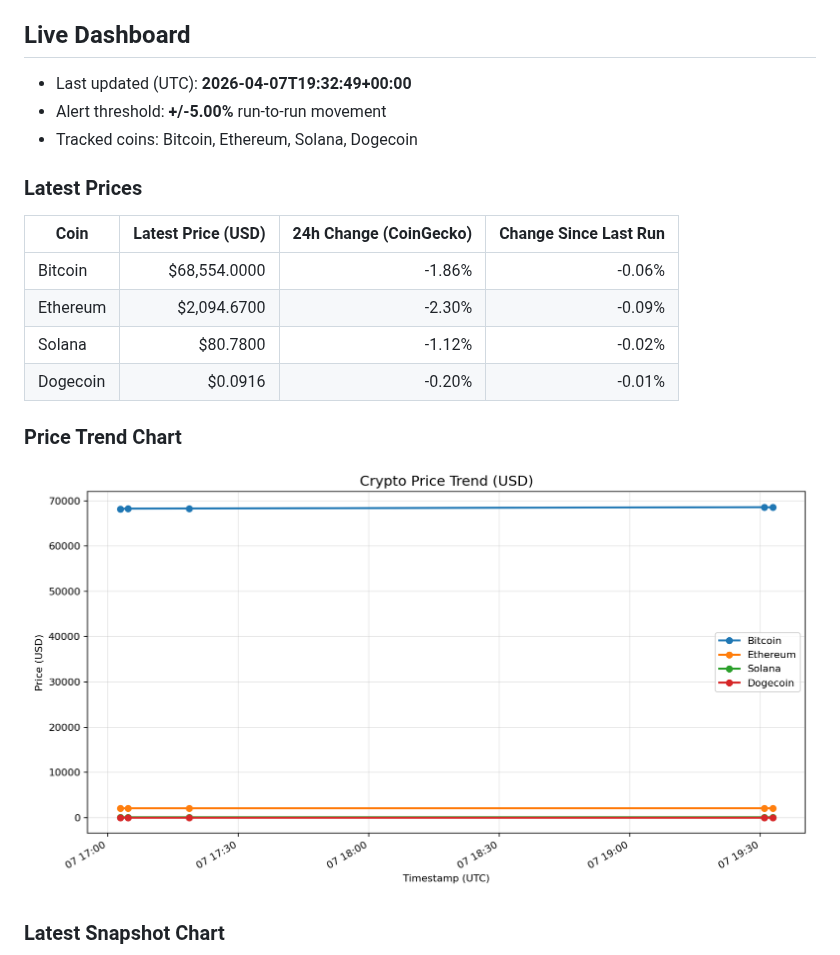
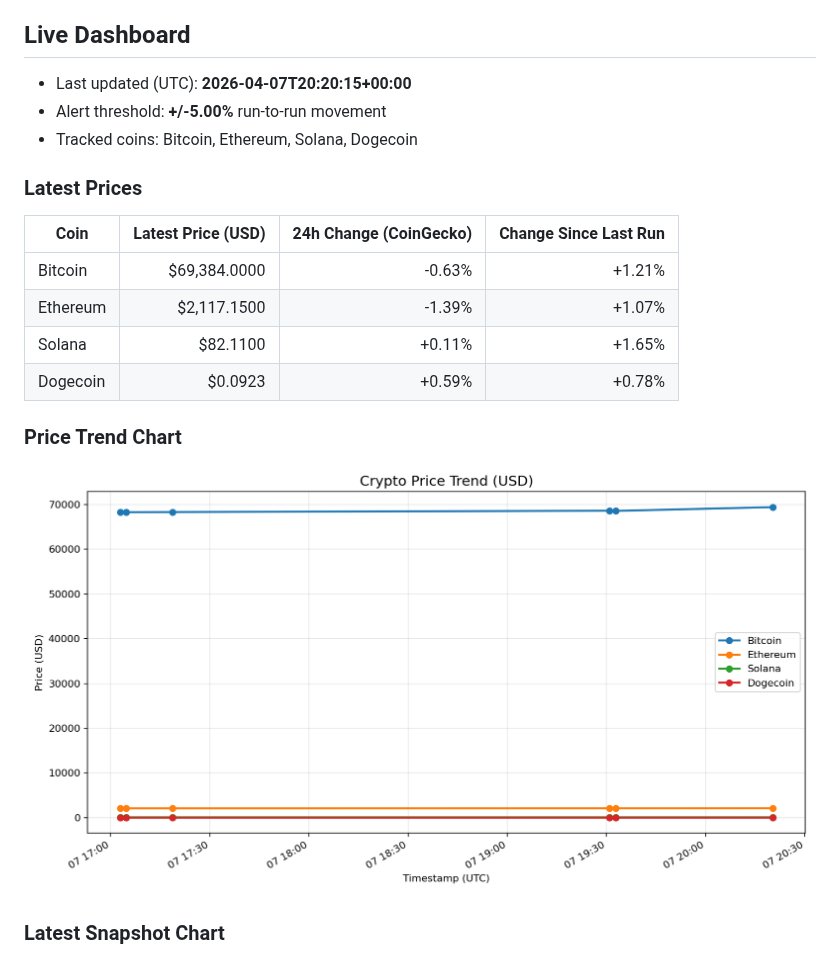
Before and after one commit to nirajshevade/MarketPulse-Crpto-price-tracker, a Markdown page: README.md, the part around the change. GitHub-like rendering; pictures changed too: charts/price_trends.png.

Commit message:
chore: update crypto snapshots and dashboard

```diff
--- a/README.md
+++ b/README.md
@@ -4,7 +4,7 @@ Production-ready crypto tracker built with Python, Streamlit, and GitHub Actions
 
 ## Live Dashboard
 
-- Last updated (UTC): **2026-04-07T19:32:49+00:00**
+- Last updated (UTC): **2026-04-07T20:20:15+00:00**
 - Alert threshold: **+/-5.00%** run-to-run movement
 - Tracked coins: Bitcoin, Ethereum, Solana, Dogecoin
 
@@ -12,10 +12,10 @@ Production-ready crypto tracker built with Python, Streamlit, and GitHub Actions
 
 | Coin | Latest Price (USD) | 24h Change (CoinGecko) | Change Since Last Run |
 | --- | ---: | ---: | ---: |
-| Bitcoin | $68,554.0000 | -1.86% | -0.06% |
-| Ethereum | $2,094.6700 | -2.30% | -0.09% |
-| Solana | $80.7800 | -1.12% | -0.02% |
-| Dogecoin | $0.0916 | -0.20% | -0.01% |
+| Bitcoin | $69,384.0000 | -0.63% | +1.21% |
+| Ethereum | $2,117.1500 | -1.39% | +1.07% |
+| Solana | $82.1100 | +0.11% | +1.65% |
+| Dogecoin | $0.0923 | +0.59% | +0.78% |
 
 ### Price Trend Chart
 
```
Also changed, not shown: charts/latest_snapshot.png, 2 other files.
